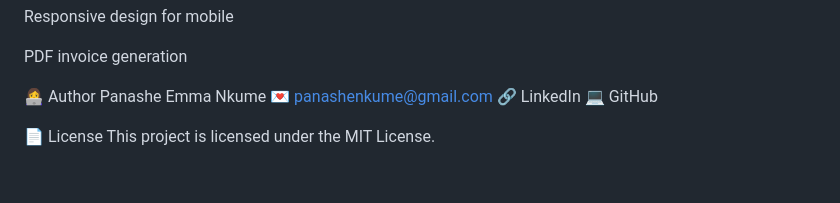
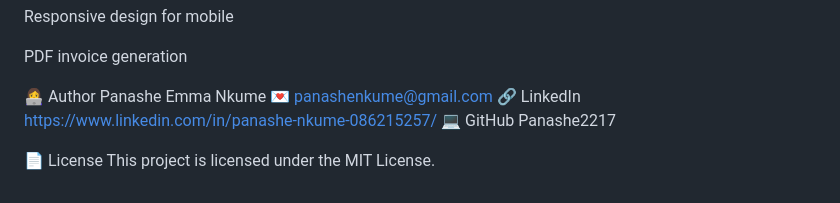
Before and after one commit to Panashe2217/nova-drive-rentals, a Markdown page: README.md, the part around the change. Rendered like a GitHub page.

```diff
--- a/README.md
+++ b/README.md
@@ -100,7 +100,9 @@ PDF invoice generation
 Panashe Emma Nkume
 💌 panashenkume@gmail.com
 🔗 LinkedIn
+https://www.linkedin.com/in/panashe-nkume-086215257/
 💻 GitHub
+Panashe2217
 
 📄 License
 This project is licensed under the MIT License.
```
